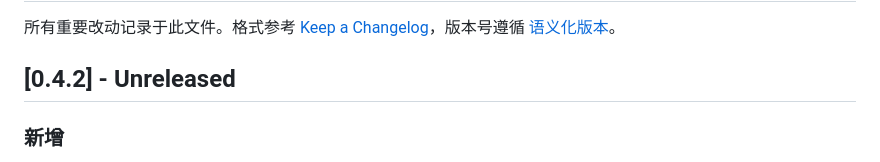
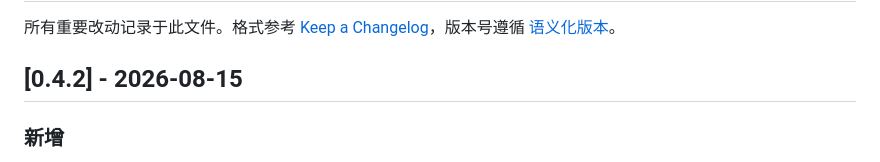
Before and after one commit to wonderfulaichen/AIGate, a Markdown page: CHANGELOG.md, the part around the change. GitHub-like rendering.

Commit message:
docs: 0.4.2 标记正式发布日期 2026-08-15

```diff
--- a/CHANGELOG.md
+++ b/CHANGELOG.md
@@ -2,7 +2,7 @@
 
 所有重要改动记录于此文件。格式参考 [Keep a Changelog](https://keepachangelog.com/)，版本号遵循 [语义化版本](https://semver.org/lang/zh-CN/)。
 
-## [0.4.2] - Unreleased
+## [0.4.2] - 2026-08-15
 
 ### 新增
 - 缓存首次写入（cache\_creation）独立计费维度：Anthropic 等供应商写入缓存独立计费（常为输入的 1.25x）。`ModelPrice` 新增 `cache_creation_per_m: Option<f64>`（缺失回退输入价，兼容既有配置）；`usage_cache` / 流式解析 / `extract_usage` 全链路从 Anthropic `cache_creation_input_tokens` 与 OpenAI `prompt_tokens_details.cache_creation_tokens` 拆分 creation，落库 `RequestLog.prompt_cache_creation_tokens`；`compute_cost` 按 hit / creation / fresh 三段独立计价，对无 creation 口径的供应商（DeepSeek 等）结果与旧实现完全一致。受 opencode-visual-cache 插件启发补齐。
```
